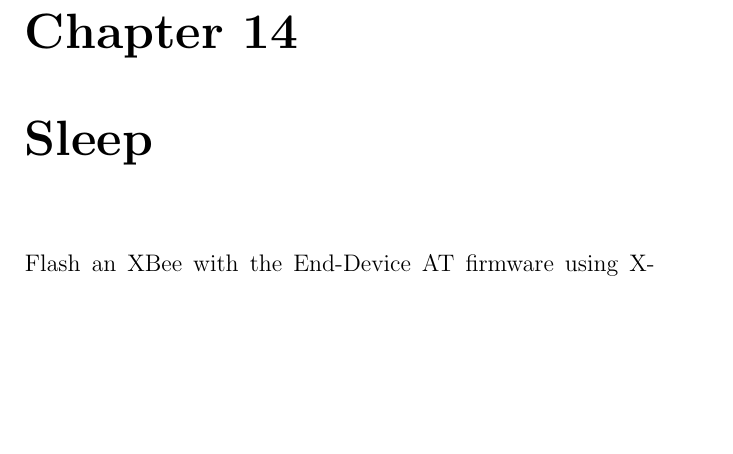
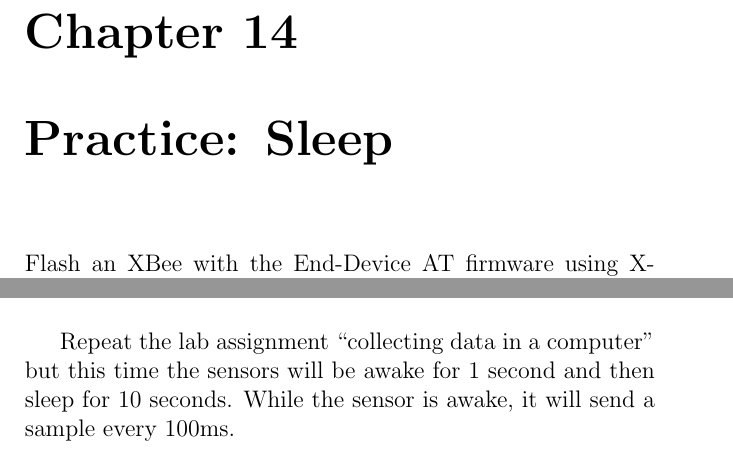
Before and after one commit to jbarcelo/WSNs_lecture_notes, a LaTeX thesis (document.tex, which reads practice/sleep.tex): part of page 79 of 87 before the commit and two parts of page 79 of 87 after it, the two joined at a grey line, cut so that both start at the same text, the shorter picture padded with empty space. Compiled offline with pdfLaTeX.

Commit message:
added word practice before new practices

```diff
--- a/practice/sleep.tex
+++ b/practice/sleep.tex
@@ -1,4 +1,4 @@
-\chapter{Sleep}
+\chapter{Practice: Sleep}
 Flash an XBee with the End-Device AT firmware using X-CTU.
 First, plug the XBee in the XBee explorer socket and connect the USB cable.
 Use the \texttt{dmesg} command to find to which device is the USB attached.
@@ -24,3 +24,6 @@ Then set the port as in Fig. \ref{fig:set-port} and test that you can connect to
   \caption{LDR}
   \label{fig:test-xctu}
 \end{figure}
+
+Repeat the lab assignment ``collecting data in a computer'' but this time the sensors will be awake for 1 second and then sleep for 10 seconds.
+While the sensor is awake, it will send a sample every 100ms.
```
Also changed, not shown: document.tex (+1 -1 lines), practice/blink-led-on-xbee-from-computer.tex (+1 -1 lines), practice/publishing_in_cosm.tex (+1 -1 lines).
